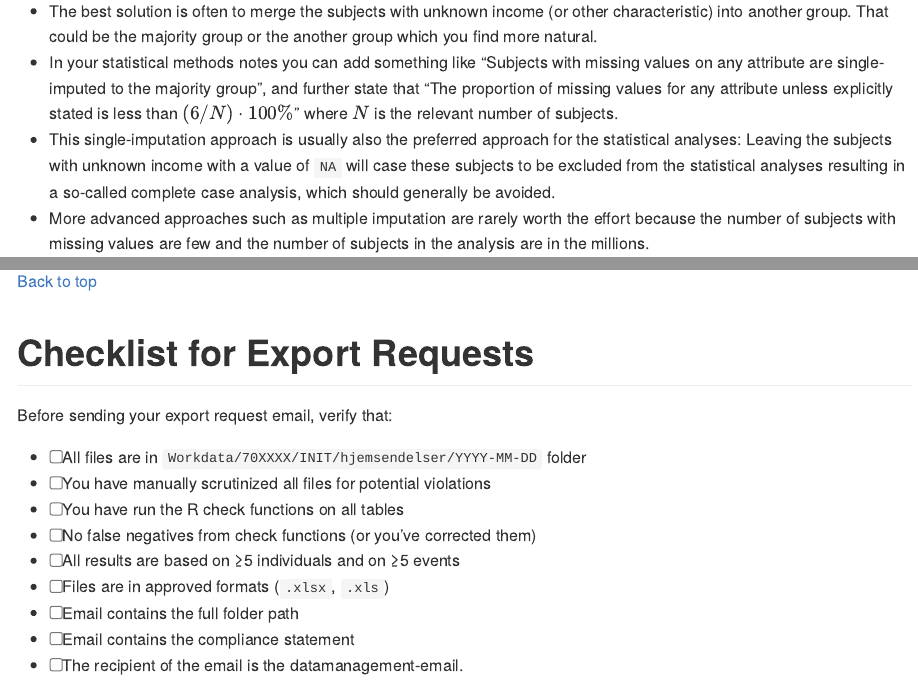
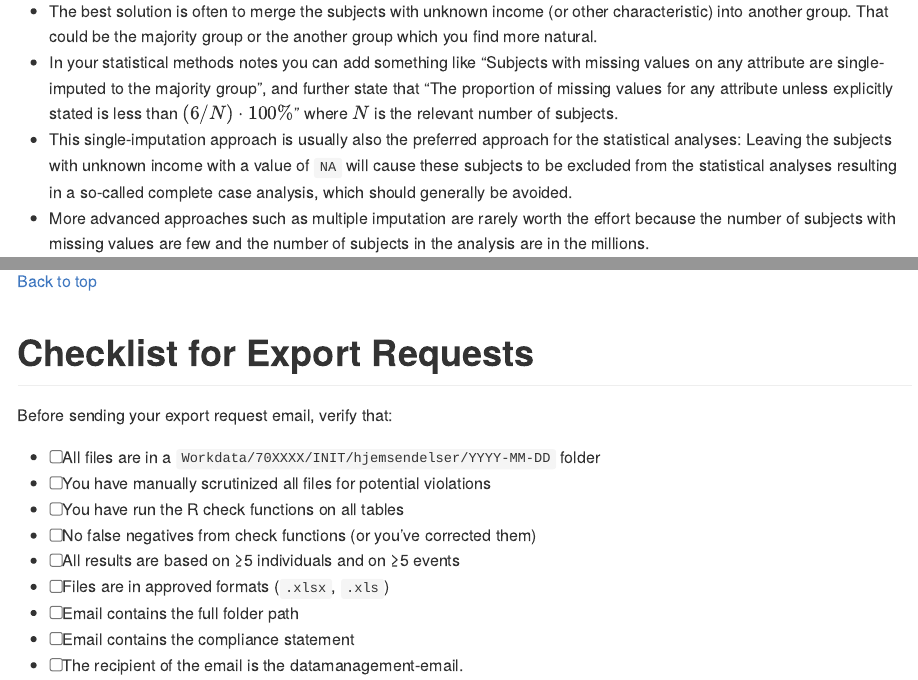
Before and after one commit to Biological-and-Precision-Psychiatry/Using-the-Danish-Registers, an R Markdown document (server_export/DST_server_export_guidelines.Rmd): the page in a window 1100 px wide, from 6840 px down, and a second part further down, joined at a grey line. The pictures show the output file server_export/DST_server_export_guidelines.md that the author committed with the source, drawn offline in the style of GitHub.

Commit message:
Fix typos

```diff
--- a/server_export/DST_server_export_guidelines.Rmd
+++ b/server_export/DST_server_export_guidelines.Rmd
@@ -212,7 +212,7 @@ By _Baseline table_ we mean the typical `Table 1` that is used to describe the c
 
 - The best solution is often to merge the subjects with unknown income (or other characteristic) into another group. That could be the majority group or the another group which you find more natural.
 - In your statistical methods notes you can add something like "Subjects with missing values on any attribute are single-imputed to the majority group", and further state that "The proportion of missing values for any attribute unless explicitly stated is less than $(6 / N)\cdot 100\%$" where $N$ is the relevant number of subjects.
-- This single-imputation approach is usually also the preferred approach for the statistical analyses: Leaving the subjects with unknown income with a value of `NA` will case these subjects to be excluded from the statistical analyses resulting in a so-called complete case analysis, which should generally be avoided.
+- This single-imputation approach is usually also the preferred approach for the statistical analyses: Leaving the subjects with unknown income with a value of `NA` will cause these subjects to be excluded from the statistical analyses resulting in a so-called complete case analysis, which should generally be avoided.
 - More advanced approaches such as multiple imputation are rarely worth the effort because the number of subjects with missing values are few and the number of subjects in the analysis are in the millions.
 
 
@@ -304,7 +304,7 @@ Donald Duck
 
 Before sending your export request email, verify that:
 
-- [ ] All files are in `Workdata/70XXXX/INIT/hjemsendelser/YYYY-MM-DD` folder
+- [ ] All files are in a `Workdata/70XXXX/INIT/hjemsendelser/YYYY-MM-DD` folder
 - [ ] You have manually scrutinized all files for potential violations
 - [ ] You have run the R check functions on all tables
 - [ ] No false negatives from check functions (or you've corrected them)
```
Also changed, not shown: server_export/DST_server_export_guidelines.md.
